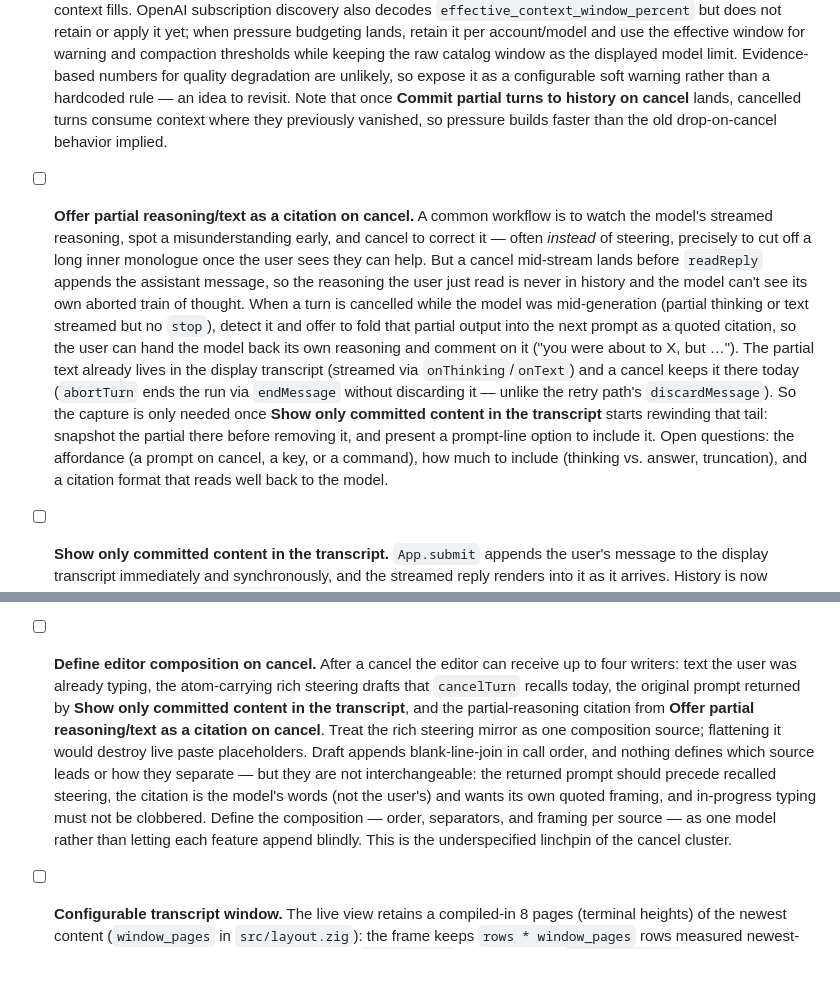
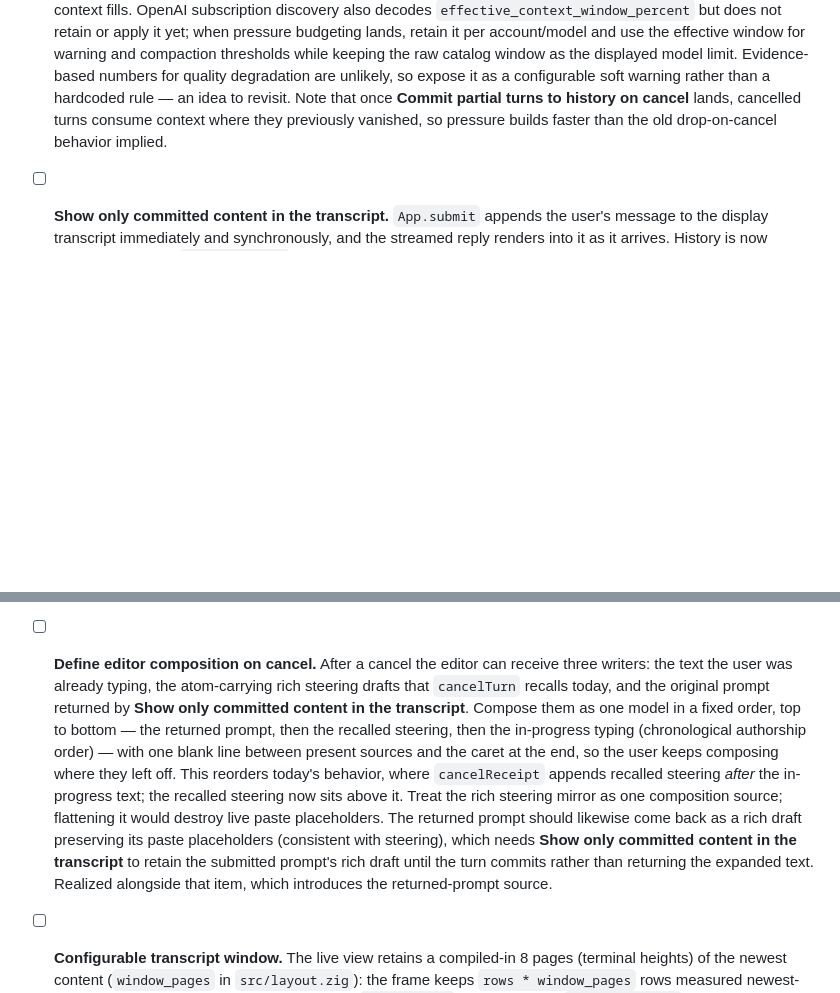
Before and after one commit to clebert/drinky, a Markdown page: BACKLOG.md, 2 parts joined by grey strips. GitHub-like rendering; blank space fills up the shorter version.

Commit message:
Settle the editor composition model on cancel
Record two design decisions from the agent-loop cancel backlog cluster.
Drop "Offer partial reasoning/text as a citation on cancel" — the user
decided against it — and remove its item entirely so no dangling
references remain.

Rewrite "Define editor composition on cancel" from an underspecified
linchpin with four writers into the settled model: the editor composes
three writers in a fixed top-to-bottom order — the returned prompt, then
recalled steering, then in-progress typing (chronological authorship
order) — with one blank line between present sources and the caret at
the end. This reorders today's behavior, where recalled steering appends
after the in-progress text. Keep the rule that the rich steering mirror
is one source and must never be flattened, and record that the returned
prompt should come back as a rich draft preserving paste placeholders,
which asks "Show only committed content in the transcript" to retain the
submitted prompt's rich draft until commit.

```diff
--- a/BACKLOG.md
+++ b/BACKLOG.md
@@ -468,22 +468,6 @@ Extension seams referenced here:
       **Commit partial turns to history on cancel** lands, cancelled turns consume context where
       they previously vanished, so pressure builds faster than the old drop-on-cancel behavior
       implied.
-- [ ] **Offer partial reasoning/text as a citation on cancel.** A common workflow is to watch the
-      model's streamed reasoning, spot a misunderstanding early, and cancel to correct it — often
-      _instead_ of steering, precisely to cut off a long inner monologue once the user sees they can
-      help. But a cancel mid-stream lands before `readReply` appends the assistant message, so the
-      reasoning the user just read is never in history and the model can't see its own aborted train
-      of thought. When a turn is cancelled while the model was mid-generation (partial thinking or
-      text streamed but no `stop`), detect it and offer to fold that partial output into the next
-      prompt as a quoted citation, so the user can hand the model back its own reasoning and comment
-      on it ("you were about to X, but …"). The partial text already lives in the display transcript
-      (streamed via `onThinking`/`onText`) and a cancel keeps it there today (`abortTurn` ends the
-      run via `endMessage` without discarding it — unlike the retry path's `discardMessage`). So the
-      capture is only needed once **Show only committed content in the transcript** starts rewinding
-      that tail: snapshot the partial there before removing it, and present a prompt-line option to
-      include it. Open questions: the affordance (a prompt on cancel, a key, or a command), how much
-      to include (thinking vs. answer, truncation), and a citation format that reads well back to
-      the model.
 - [ ] **Show only committed content in the transcript.** `App.submit` appends the user's message to
       the display transcript immediately and synchronously, and the streamed reply renders into it
       as it arrives. History is now honest on its own: `Agent.runTurn` retains every completed round
@@ -526,17 +510,20 @@ Extension seams referenced here:
       stream reports any usage records nothing, leaving the last-request gauge intact. Completed
       rounds are unaffected (they hit `.stop`); a transport loss that is retried stays excluded,
       since the retry re-bills and re-records at its own terminal event.
-- [ ] **Define editor composition on cancel.** After a cancel the editor can receive up to four
-      writers: text the user was already typing, the atom-carrying rich steering drafts that
-      `cancelTurn` recalls today, the original prompt returned by **Show only committed content in
-      the transcript**, and the partial-reasoning citation from **Offer partial reasoning/text as a
-      citation on cancel**. Treat the rich steering mirror as one composition source; flattening it
-      would destroy live paste placeholders. Draft appends blank-line-join in call order, and nothing
-      defines which source leads or how they separate — but they are not interchangeable: the
-      returned prompt should precede recalled steering, the citation is the model's words (not the
-      user's) and wants its own quoted framing, and in-progress typing must not be clobbered. Define
-      the composition — order, separators, and framing per source — as one model rather than letting
-      each feature append blindly. This is the underspecified linchpin of the cancel cluster.
+- [ ] **Define editor composition on cancel.** After a cancel the editor can receive three writers:
+      the text the user was already typing, the atom-carrying rich steering drafts that `cancelTurn`
+      recalls today, and the original prompt returned by **Show only committed content in the
+      transcript**. Compose them as one model in a fixed order, top to bottom — the returned prompt,
+      then the recalled steering, then the in-progress typing (chronological authorship order) —
+      with one blank line between present sources and the caret at the end, so the user keeps
+      composing where they left off. This reorders today's behavior, where `cancelReceipt` appends
+      recalled steering _after_ the in-progress text; the recalled steering now sits above it. Treat
+      the rich steering mirror as one composition source; flattening it would destroy live paste
+      placeholders. The returned prompt should likewise come back as a rich draft preserving its
+      paste placeholders (consistent with steering), which needs **Show only committed content in
+      the transcript** to retain the submitted prompt's rich draft until the turn commits rather
+      than returning the expanded text. Realized alongside that item, which introduces the
+      returned-prompt source.
 - [ ] **Configurable transcript window.** The live view retains a compiled-in 8 pages (terminal
       heights) of the newest content (`window_pages` in `src/layout.zig`): the frame keeps
       `rows * window_pages` rows measured newest-first and clips the rest at the top. Expose it via
```
